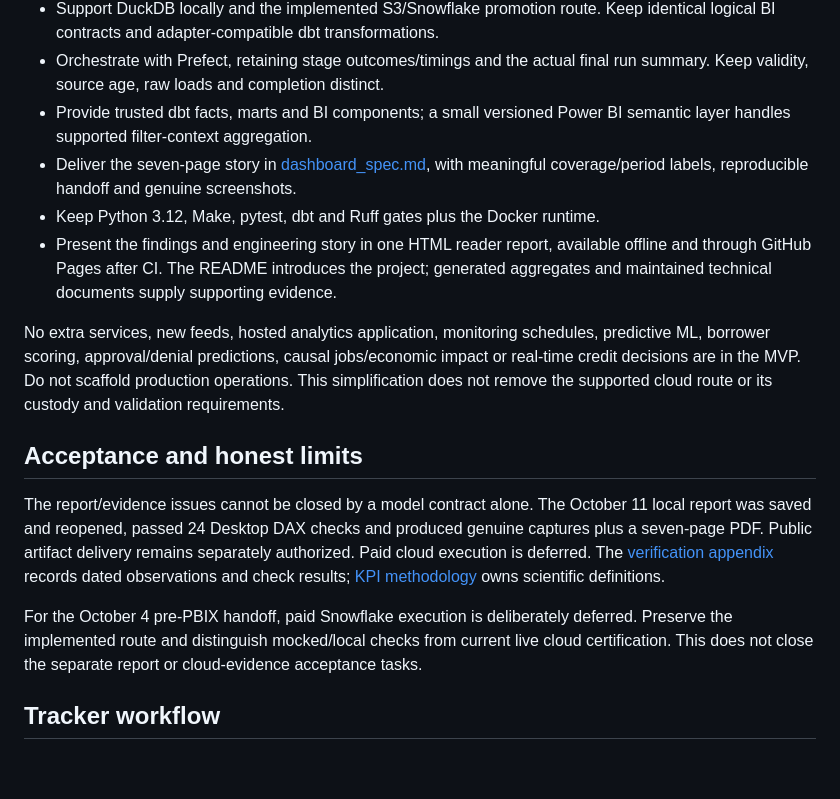
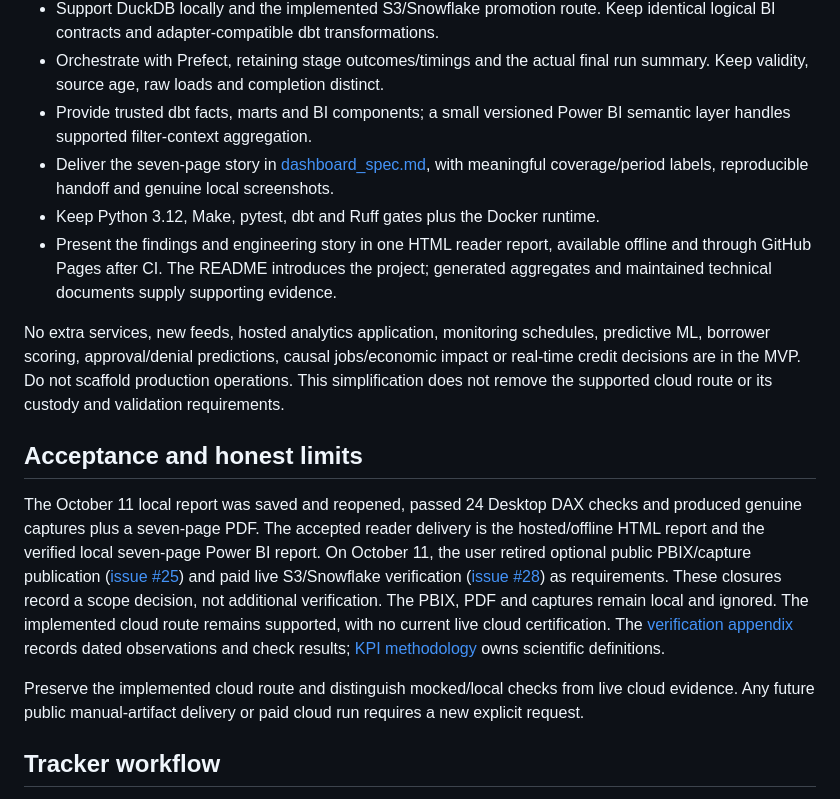
Before and after one commit to stevennitesh/small-business-lending-pipeline, a Markdown page: docs/detailed/project_spec.md, the part around the change. GitHub-like rendering; blank space fills up the shorter version.

```diff
--- a/docs/detailed/project_spec.md
+++ b/docs/detailed/project_spec.md
@@ -22,7 +22,7 @@ activity, not all small-business credit or borrower creditworthiness.
 - Provide trusted dbt facts, marts and BI components; a small versioned Power BI
   semantic layer handles supported filter-context aggregation.
 - Deliver the seven-page story in [dashboard_spec.md](dashboard_spec.md), with
-  meaningful coverage/period labels, reproducible handoff and genuine screenshots.
+  meaningful coverage/period labels, reproducible handoff and genuine local screenshots.
 - Keep Python 3.12, Make, pytest, dbt and Ruff gates plus the Docker runtime.
 - Present the findings and engineering story in one HTML reader report, available
   offline and through GitHub Pages after CI. The README introduces the project;
@@ -36,18 +36,23 @@ validation requirements.
 
 ## Acceptance and honest limits
 
-The report/evidence issues cannot be closed by a model
-contract alone. The October 11 local report was saved and reopened, passed 24
-Desktop DAX checks and produced genuine captures plus a seven-page PDF.
-Public artifact delivery remains separately authorized. Paid cloud execution is deferred.
+The October 11 local report was saved and reopened, passed 24 Desktop DAX checks
+and produced genuine captures plus a seven-page PDF. The accepted reader delivery
+is the hosted/offline HTML report and the verified local seven-page Power BI report.
+On October 11, the user retired optional public PBIX/capture publication
+([issue #25](https://github.com/stevennitesh/small-business-lending-pipeline/issues/25))
+and paid live S3/Snowflake verification
+([issue #28](https://github.com/stevennitesh/small-business-lending-pipeline/issues/28))
+as requirements. These closures record a scope decision, not additional verification.
+The PBIX, PDF and captures remain local and ignored. The implemented cloud route
+remains supported, with no current live cloud certification.
 The [verification appendix](../implementation/lending_verification_history.md)
 records dated observations and
 check results; [KPI methodology](kpi_definitions.md) owns scientific definitions.
 
-For the October 4 pre-PBIX handoff, paid Snowflake execution is deliberately
-deferred. Preserve the implemented route and distinguish mocked/local checks
-from current live cloud certification. This does not close the separate report
-or cloud-evidence acceptance tasks.
+Preserve the implemented cloud route and distinguish mocked/local checks from
+live cloud evidence. Any future public manual-artifact delivery or paid cloud run
+requires a new explicit request.
 
 ## Tracker workflow
 
```
Also changed, not shown: docs/detailed/dashboard_spec.md (+8 -3 lines), docs/detailed/design_decisions.md (+14 -0 lines).
